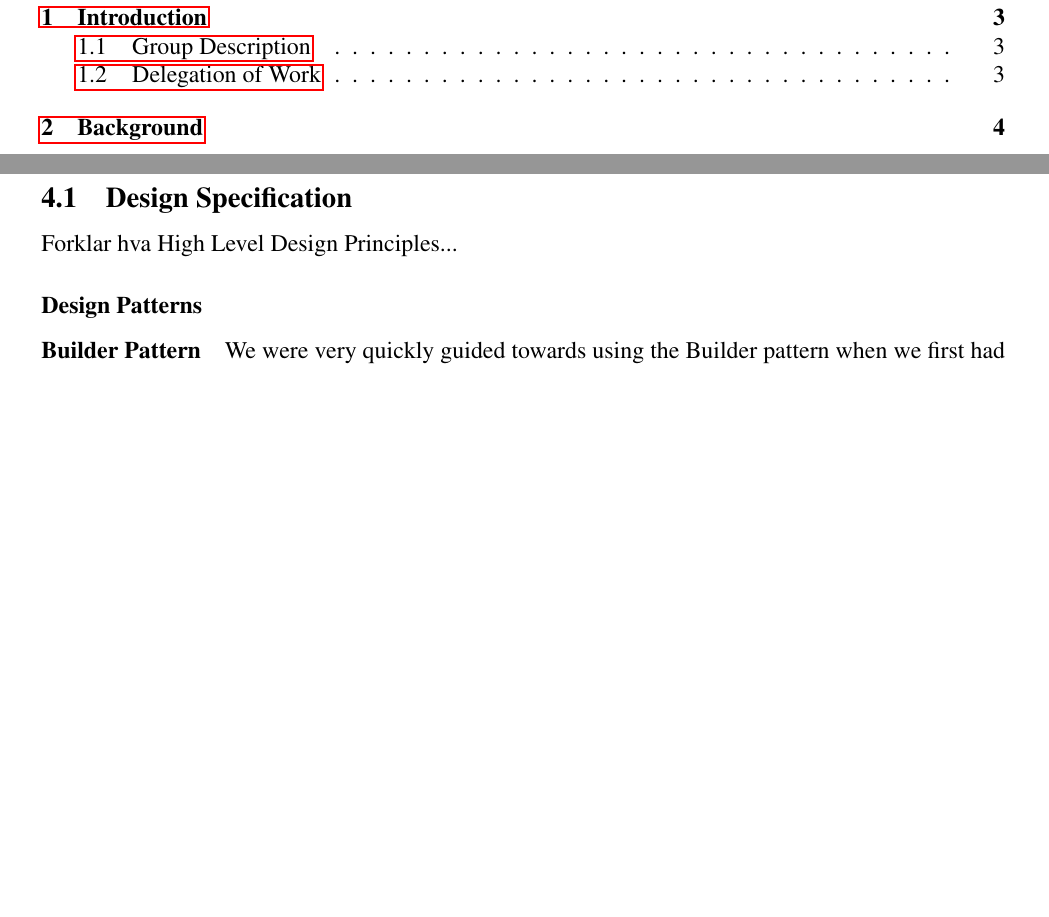
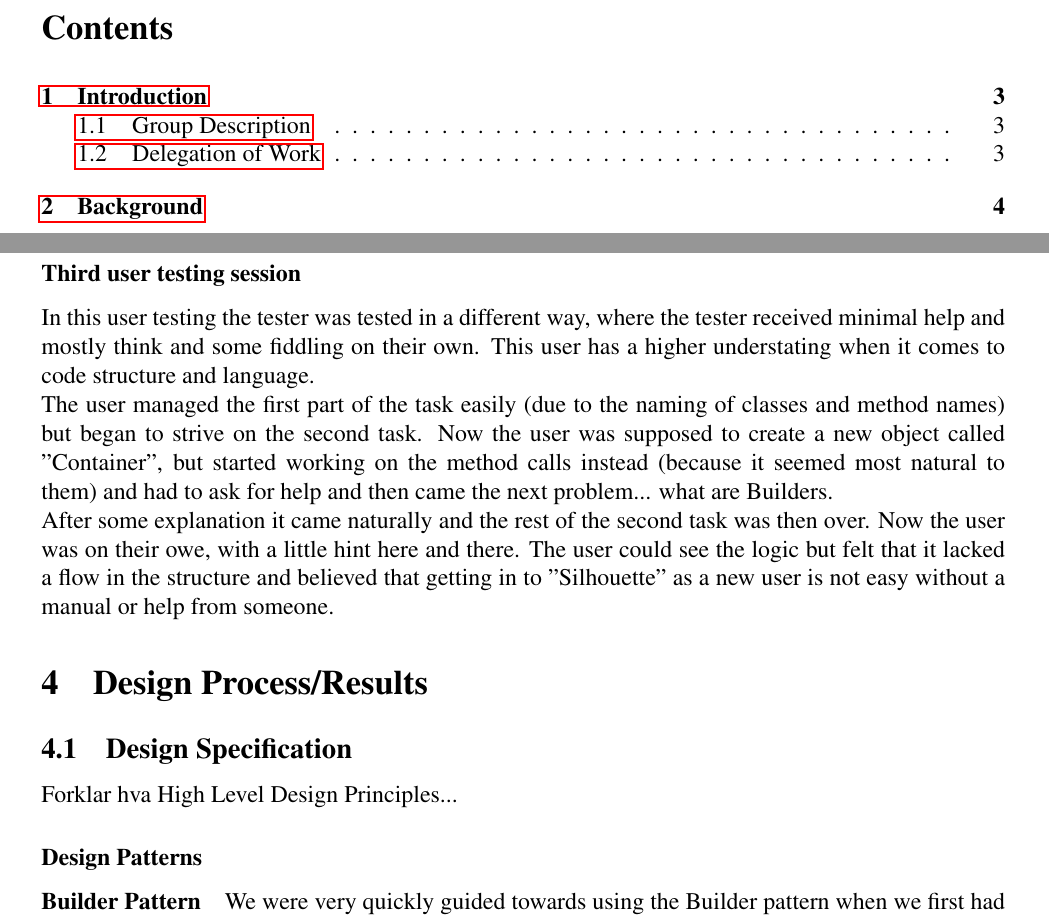
Before and after one commit to norwen3/Silhouette, a LaTeX document (Documentation/Latex/documentation.tex): two parts of pages 2 and 7 of 10, joined at a grey line, cut at the place of the change, the shorter picture padded with empty space. Compiled offline with pdfLaTeX.

Commit message:
UserTest3
UserTest3

```diff
--- a/Documentation/Latex/documentation.tex
+++ b/Documentation/Latex/documentation.tex
@@ -136,6 +136,11 @@ You should describe how you have worked, not what you produced, in this section.
             \item Somewhat difficult to know where to start and what to start with: can I simply make a new HTML object to get a blank page just to get started?
             \item Quite object-heavy which can be demanding in regards to user friendliness, and requires you to instantiate things often. On the other hand the general structure could provide a lot of flexibility once mastered as well.
         \end{itemize}
+
+        \subsubsection{Third user testing session}
+        In this user testing the tester was tested in a different way, where the tester received minimal help and mostly think and some fiddling on their own. This user has a higher understating when it comes to code structure and language.\\ The user managed the first part of the task easily (due to the naming of classes and method names) but began to strive on the second task. Now the user was supposed to create a new object called "Container", but started working on the method calls instead (because it seemed most natural to them) and had to ask for help and then came the next problem... what are Builders.\\ After some explanation it came naturally and the rest of the second task was then over. Now the user was on their owe, with a little hint here and there. The user could see the logic but felt that it lacked a flow in the structure and believed that getting in to "Silhouette" as a new user is not easy without a manual or help from someone.
+
+
 
 \section{Design Process/Results}
 
```
Also changed, not shown: Documentation/Latex/documentation.pdf.
